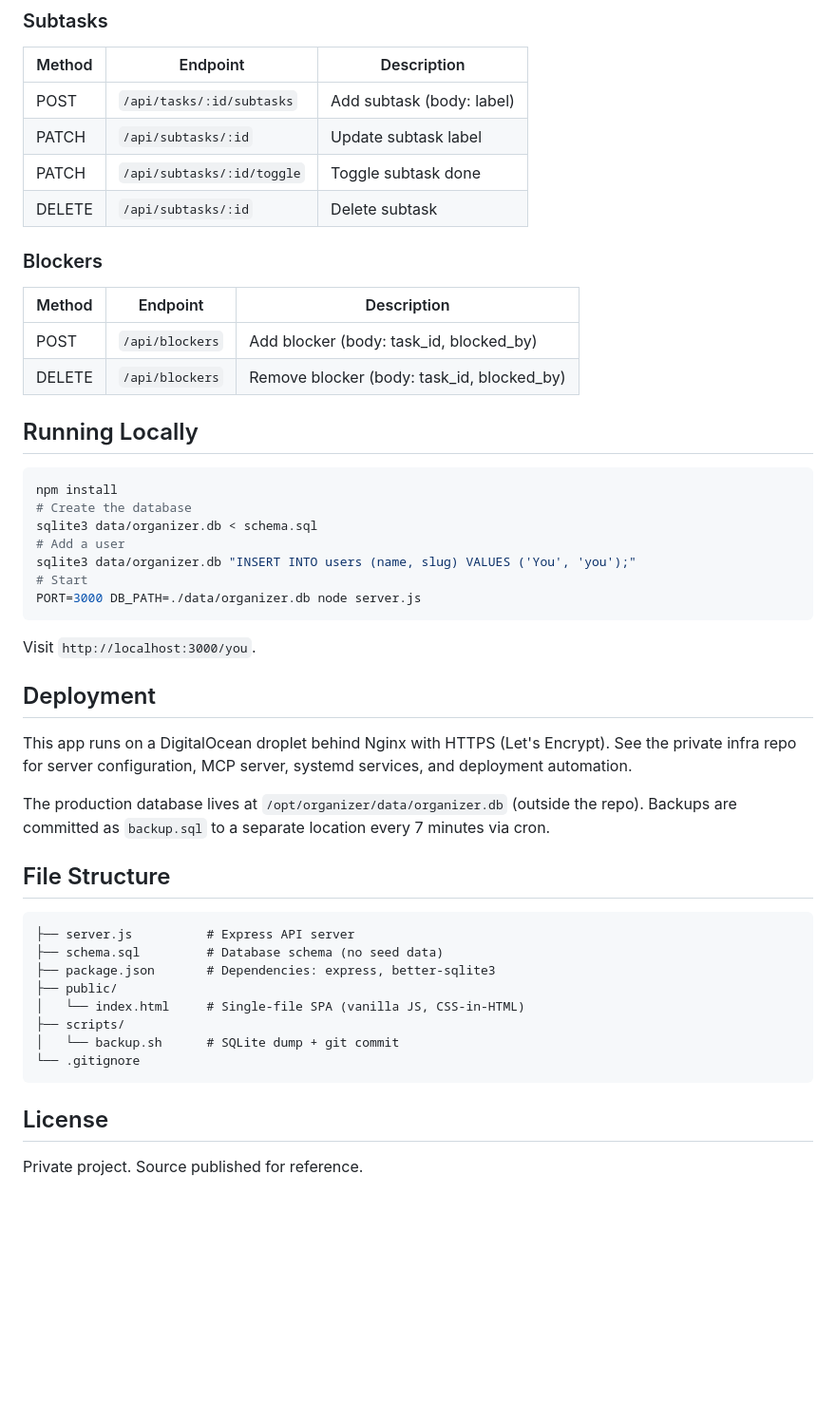
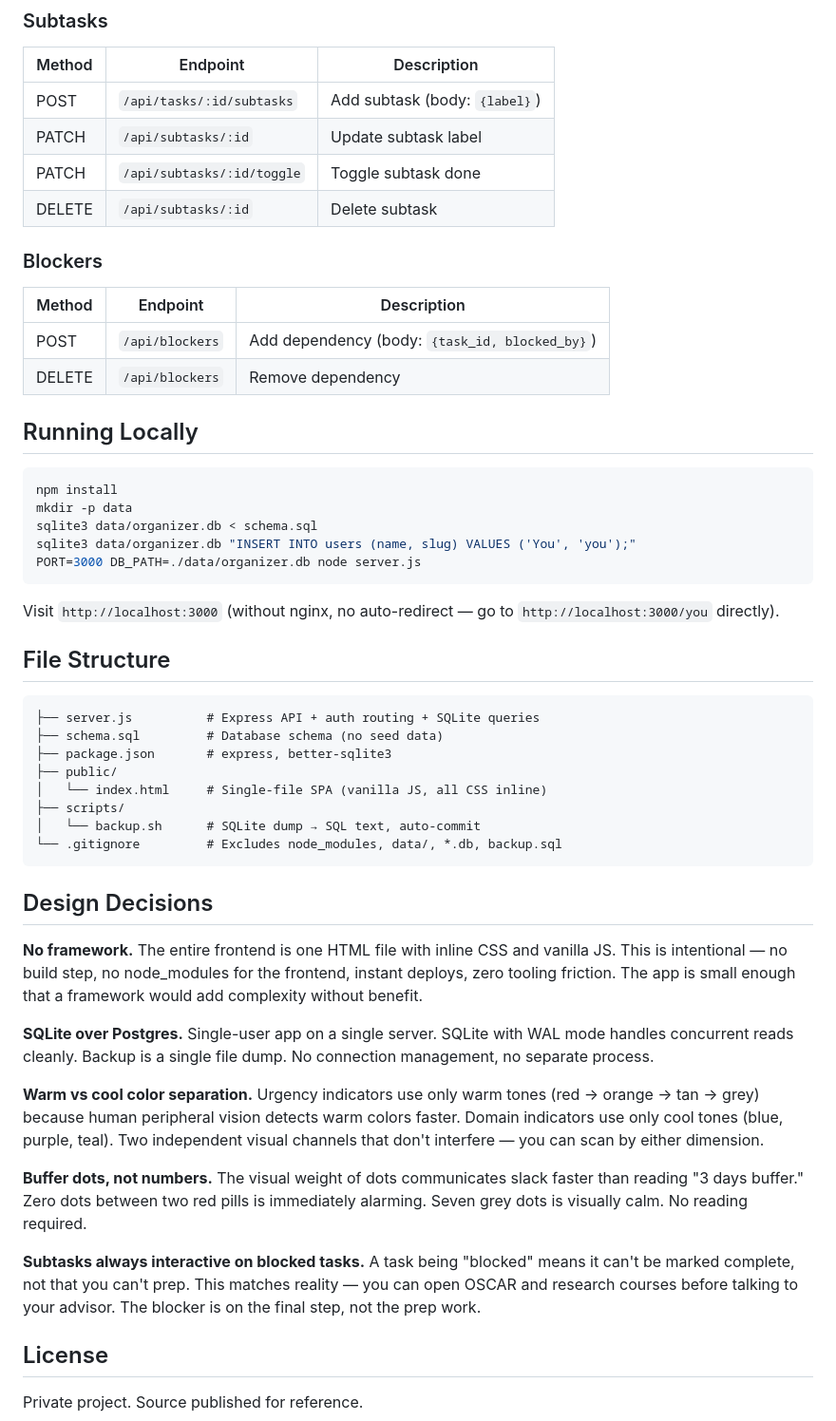
Before and after one commit to 5acb/gamify_work_life_chores, a Markdown page: README.md, the part around one of its changes. Shown at 95% size. GitHub-like rendering; blank space fills up the shorter version.

````diff
--- a/README.md
+++ b/README.md
@@ -78,7 +108,7 @@ All endpoints return JSON. Tasks are scoped to users via slug.
 ### Subtasks
 | Method | Endpoint | Description |
 |--------|----------|-------------|
-| POST | `/api/tasks/:id/subtasks` | Add subtask (body: label) |
+| POST | `/api/tasks/:id/subtasks` | Add subtask (body: `{label}`) |
 | PATCH | `/api/subtasks/:id` | Update subtask label |
 | PATCH | `/api/subtasks/:id/toggle` | Toggle subtask done |
 | DELETE | `/api/subtasks/:id` | Delete subtask |
@@ -86,41 +116,45 @@ All endpoints return JSON. Tasks are scoped to users via slug.
 ### Blockers
 | Method | Endpoint | Description |
 |--------|----------|-------------|
-| POST | `/api/blockers` | Add blocker (body: task_id, blocked_by) |
-| DELETE | `/api/blockers` | Remove blocker (body: task_id, blocked_by) |
+| POST | `/api/blockers` | Add dependency (body: `{task_id, blocked_by}`) |
+| DELETE | `/api/blockers` | Remove dependency |
 
 ## Running Locally
 
 ```bash
 npm install
-# Create the database
+mkdir -p data
 sqlite3 data/organizer.db < schema.sql
-# Add a user
 sqlite3 data/organizer.db "INSERT INTO users (name, slug) VALUES ('You', 'you');"
-# Start
 PORT=3000 DB_PATH=./data/organizer.db node server.js
 ```
 
-Visit `http://localhost:3000/you`.
-
-## Deployment
-
-This app runs on a DigitalOcean droplet behind Nginx with HTTPS (Let's Encrypt). See the private infra repo for server configuration, MCP server, systemd services, and deployment automation.
-
-The production database lives at `/opt/organizer/data/organizer.db` (outside the repo). Backups are committed as `backup.sql` to a separate location every 7 minutes via cron.
+Visit `http://localhost:3000` (without nginx, no auto-redirect — go to `http://localhost:3000/you` directly).
 
 ## File Structure
 
 ```
-├── server.js          # Express API server
+├── server.js          # Express API + auth routing + SQLite queries
 ├── schema.sql         # Database schema (no seed data)
-├── package.json       # Dependencies: express, better-sqlite3
+├── package.json       # express, better-sqlite3
 ├── public/
-│   └── index.html     # Single-file SPA (vanilla JS, CSS-in-HTML)
+│   └── index.html     # Single-file SPA (vanilla JS, all CSS inline)
 ├── scripts/
-│   └── backup.sh      # SQLite dump + git commit
-└── .gitignore
+│   └── backup.sh      # SQLite dump → SQL text, auto-commit
+└── .gitignore         # Excludes node_modules, data/, *.db, backup.sql
 ```
+
+## Design Decisions
+
+**No framework.** The entire frontend is one HTML file with inline CSS and vanilla JS. This is intentional — no build step, no node_modules for the frontend, instant deploys, zero tooling friction. The app is small enough that a framework would add complexity without benefit.
+
+**SQLite over Postgres.** Single-user app on a single server. SQLite with WAL mode handles concurrent reads cleanly. Backup is a single file dump. No connection management, no separate process.
+
+**Warm vs cool color separation.** Urgency indicators use only warm tones (red → orange → tan → grey) because human peripheral vision detects warm colors faster. Domain indicators use only cool tones (blue, purple, teal). Two independent visual channels that don't interfere — you can scan by either dimension.
+
+**Buffer dots, not numbers.** The visual weight of dots communicates slack faster than reading "3 days buffer." Zero dots between two red pills is immediately alarming. Seven grey dots is visually calm. No reading required.
+
+**Subtasks always interactive on blocked tasks.** A task being "blocked" means it can't be marked complete, not that you can't prep. This matches reality — you can open OSCAR and research courses before talking to your advisor. The blocker is on the final step, not the prep work.
 
 ## License
 
````
Also changed, not shown: other parts of README.md (+63 -33 lines).
